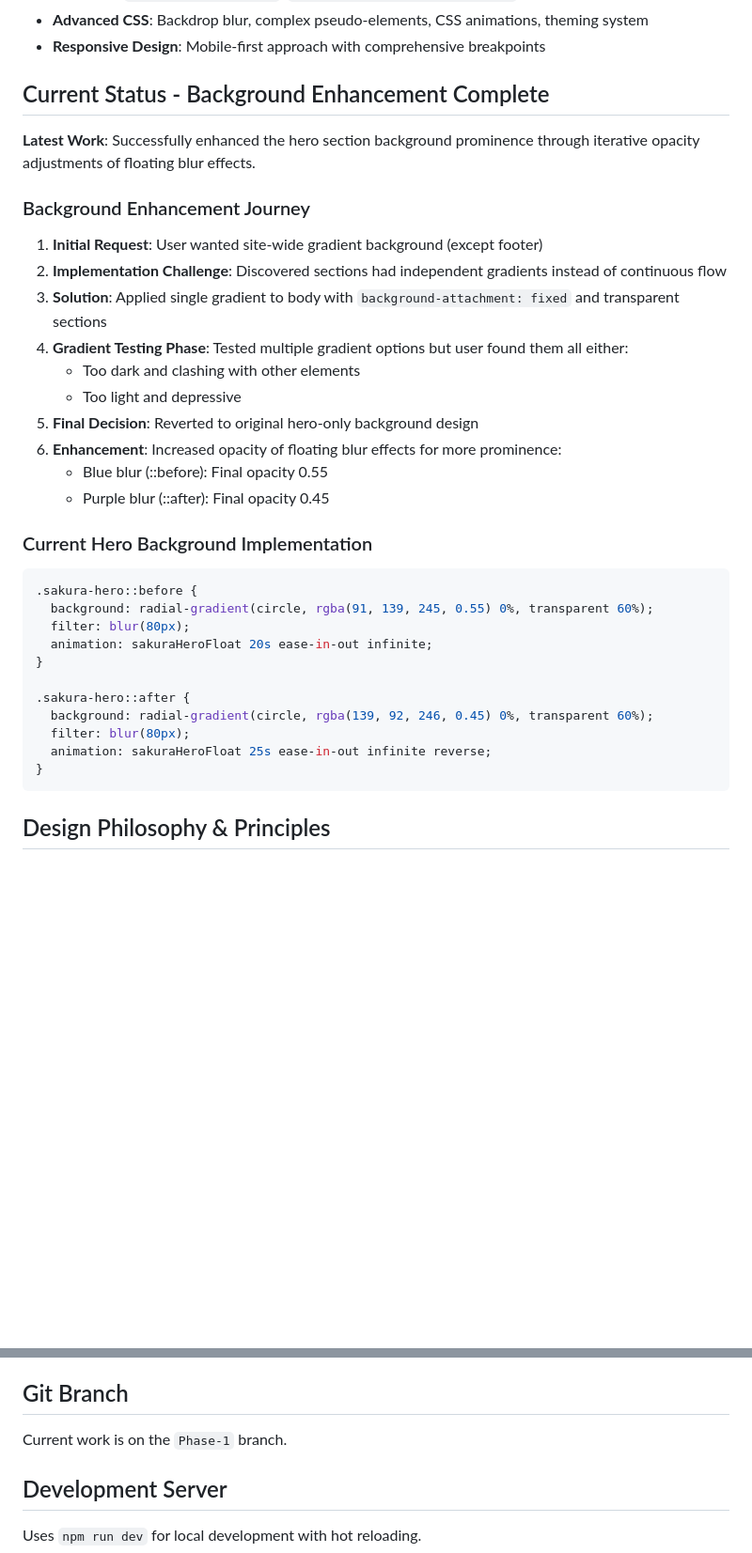
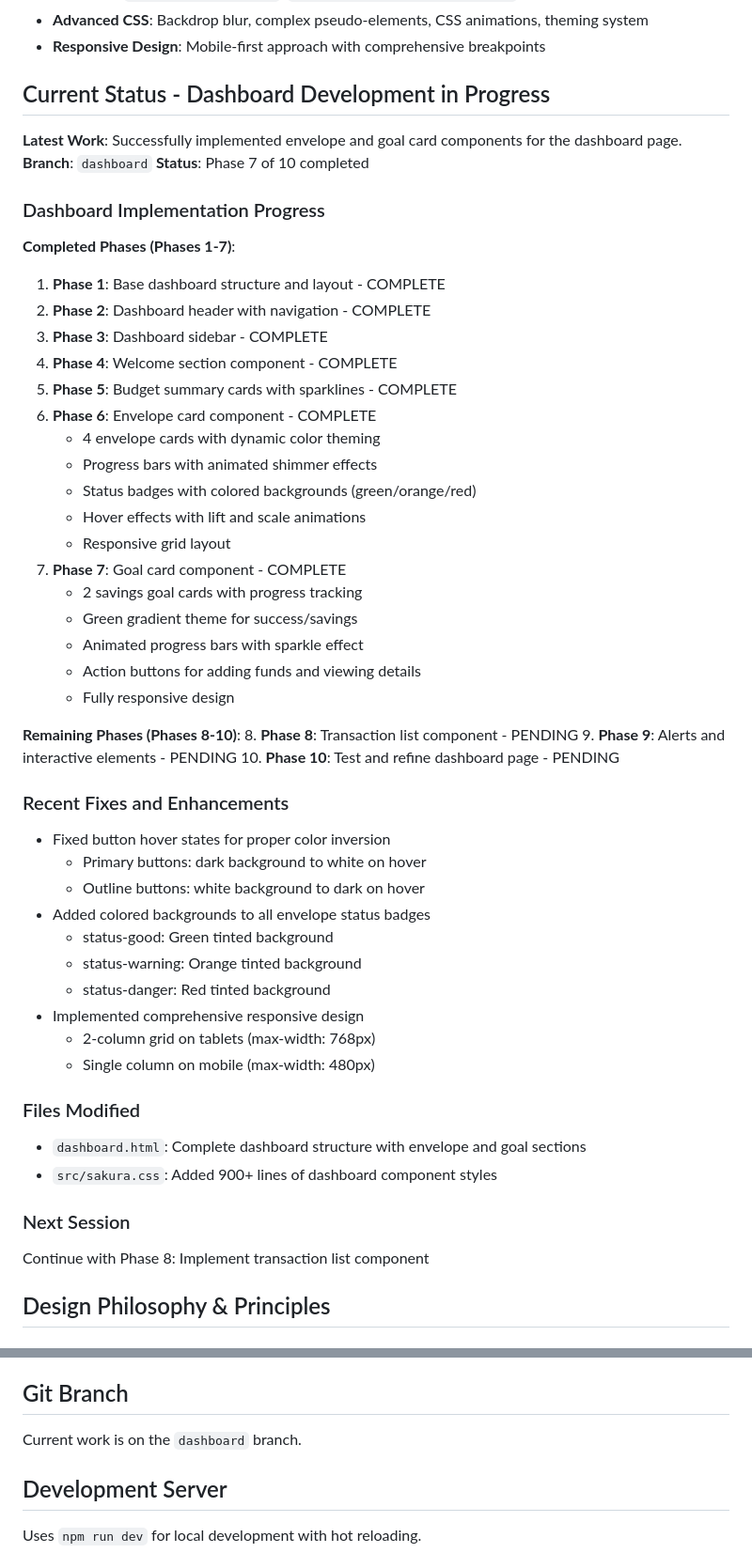
Before and after one commit to BosnaZmaj/sakura-css, a Markdown page: CLAUDE.md, 2 parts joined by grey strips. Shown: that part at 94% size. Drawn GitHub-style; blank space fills up the shorter version.

Commit message:
Update CLAUDE.md with dashboard development progress
Document completion of Phases 1-7 of dashboard implementation:
- Phase 1-5: Base structure, header, sidebar, welcome, and summary cards
- Phase 6: Envelope card component with progress tracking
- Phase 7: Goal card component with savings visualization

Recent fixes and enhancements:
- Fixed button hover states for proper color inversion
- Added colored backgrounds to all envelope status badges
- Implemented comprehensive responsive design

Status update:
- Branch: dashboard
- Progress: 7 of 10 phases complete
- Next session: Phase 8 (transaction list component)

Files modified:
- dashboard.html: Complete dashboard structure
- src/sakura.css: Added 900+ lines of component styles

````diff
--- a/CLAUDE.md
+++ b/CLAUDE.md
@@ -254,35 +254,55 @@ The source contains a full-featured financial dashboard application with:
 - **Advanced CSS**: Backdrop blur, complex pseudo-elements, CSS animations, theming system
 - **Responsive Design**: Mobile-first approach with comprehensive breakpoints
 
-## Current Status - Background Enhancement Complete
-**Latest Work**: Successfully enhanced the hero section background prominence through iterative opacity adjustments of floating blur effects.
+## Current Status - Dashboard Development in Progress
+**Latest Work**: Successfully implemented envelope and goal card components for the dashboard page.
+**Branch**: `dashboard`
+**Status**: Phase 7 of 10 completed
 
-### Background Enhancement Journey
-1. **Initial Request**: User wanted site-wide gradient background (except footer)
-2. **Implementation Challenge**: Discovered sections had independent gradients instead of continuous flow
-3. **Solution**: Applied single gradient to body with `background-attachment: fixed` and transparent sections
-4. **Gradient Testing Phase**: Tested multiple gradient options but user found them all either:
-   - Too dark and clashing with other elements
-   - Too light and depressive
-5. **Final Decision**: Reverted to original hero-only background design
-6. **Enhancement**: Increased opacity of floating blur effects for more prominence:
-   - Blue blur (::before): Final opacity 0.55
-   - Purple blur (::after): Final opacity 0.45
+### Dashboard Implementation Progress
 
-### Current Hero Background Implementation
-```css
-.sakura-hero::before {
-  background: radial-gradient(circle, rgba(91, 139, 245, 0.55) 0%, transparent 60%);
-  filter: blur(80px);
-  animation: sakuraHeroFloat 20s ease-in-out infinite;
-}
+**Completed Phases (Phases 1-7)**:
+1. **Phase 1**: Base dashboard structure and layout - COMPLETE
+2. **Phase 2**: Dashboard header with navigation - COMPLETE
+3. **Phase 3**: Dashboard sidebar - COMPLETE
+4. **Phase 4**: Welcome section component - COMPLETE
+5. **Phase 5**: Budget summary cards with sparklines - COMPLETE
+6. **Phase 6**: Envelope card component - COMPLETE
+   - 4 envelope cards with dynamic color theming
+   - Progress bars with animated shimmer effects
+   - Status badges with colored backgrounds (green/orange/red)
+   - Hover effects with lift and scale animations
+   - Responsive grid layout
+7. **Phase 7**: Goal card component - COMPLETE
+   - 2 savings goal cards with progress tracking
+   - Green gradient theme for success/savings
+   - Animated progress bars with sparkle effect
+   - Action buttons for adding funds and viewing details
+   - Fully responsive design
 
-.sakura-hero::after {
-  background: radial-gradient(circle, rgba(139, 92, 246, 0.45) 0%, transparent 60%);
-  filter: blur(80px);
-  animation: sakuraHeroFloat 25s ease-in-out infinite reverse;
-}
-```
+**Remaining Phases (Phases 8-10)**:
+8. **Phase 8**: Transaction list component - PENDING
+9. **Phase 9**: Alerts and interactive elements - PENDING
+10. **Phase 10**: Test and refine dashboard page - PENDING
+
+### Recent Fixes and Enhancements
+- Fixed button hover states for proper color inversion
+  - Primary buttons: dark background to white on hover
+  - Outline buttons: white background to dark on hover
+- Added colored backgrounds to all envelope status badges
+  - status-good: Green tinted background
+  - status-warning: Orange tinted background
+  - status-danger: Red tinted background
+- Implemented comprehensive responsive design
+  - 2-column grid on tablets (max-width: 768px)
+  - Single column on mobile (max-width: 480px)
+
+### Files Modified
+- `dashboard.html`: Complete dashboard structure with envelope and goal sections
+- `src/sakura.css`: Added 900+ lines of dashboard component styles
+
+### Next Session
+Continue with Phase 8: Implement transaction list component
 
 ## Design Philosophy & Principles
 
@@ -416,7 +436,7 @@ The source contains a full-featured financial dashboard application with:
 **DECISION REQUIRED**: User must select which single component to recreate first from the sakura-website source material. All subsequent work depends on this choice.
 
 ## Git Branch
-Current work is on the `Phase-1` branch.
+Current work is on the `dashboard` branch.
 
 ## Development Server
 Uses `npm run dev` for local development with hot reloading.
````
